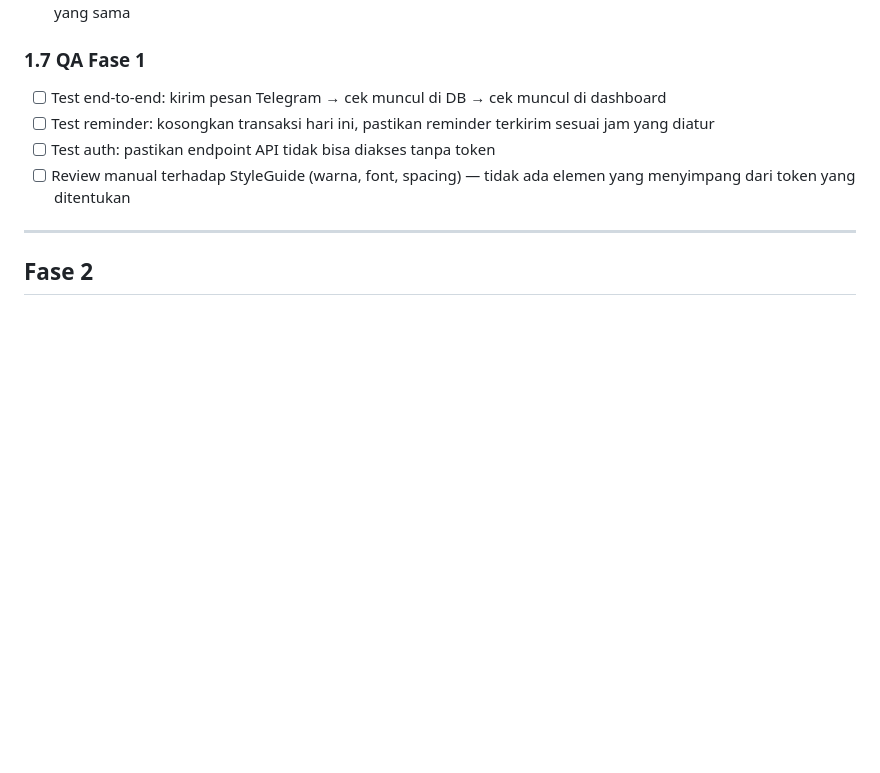
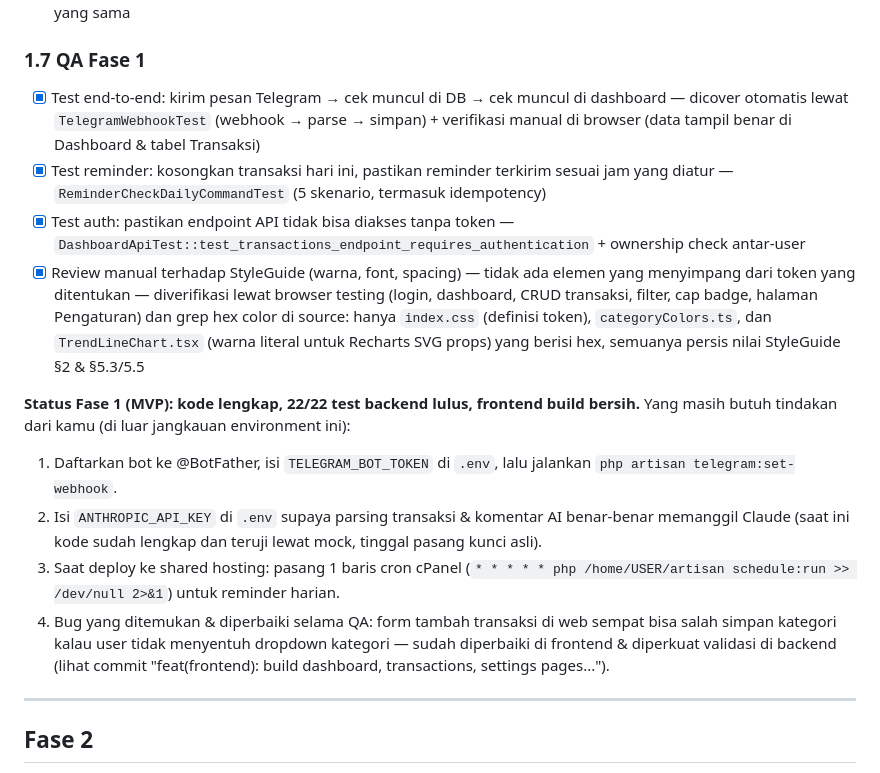
Before and after one commit to Bayu-Pasifik/personal-money-tracker, a Markdown page: Task.md, the part around the change. Rendered like a GitHub page; blank space fills up the shorter version.

Commit message:
docs: mark Fase 1 QA complete, note remaining manual setup steps

```diff
--- a/Task.md
+++ b/Task.md
@@ -86,10 +86,17 @@ Diuji langsung di browser (login, dashboard, tambah/edit/hapus transaksi, filter
 - [x] Test idempotency: pastikan tidak kirim reminder dobel walau cron/schedule run berkali-kali dalam rentang waktu yang sama
 
 ### 1.7 QA Fase 1
-- [ ] Test end-to-end: kirim pesan Telegram → cek muncul di DB → cek muncul di dashboard
-- [ ] Test reminder: kosongkan transaksi hari ini, pastikan reminder terkirim sesuai jam yang diatur
-- [ ] Test auth: pastikan endpoint API tidak bisa diakses tanpa token
-- [ ] Review manual terhadap StyleGuide (warna, font, spacing) — tidak ada elemen yang menyimpang dari token yang ditentukan
+- [x] Test end-to-end: kirim pesan Telegram → cek muncul di DB → cek muncul di dashboard — dicover otomatis lewat `TelegramWebhookTest` (webhook → parse → simpan) + verifikasi manual di browser (data tampil benar di Dashboard & tabel Transaksi)
+- [x] Test reminder: kosongkan transaksi hari ini, pastikan reminder terkirim sesuai jam yang diatur — `ReminderCheckDailyCommandTest` (5 skenario, termasuk idempotency)
+- [x] Test auth: pastikan endpoint API tidak bisa diakses tanpa token — `DashboardApiTest::test_transactions_endpoint_requires_authentication` + ownership check antar-user
+- [x] Review manual terhadap StyleGuide (warna, font, spacing) — tidak ada elemen yang menyimpang dari token yang ditentukan — diverifikasi lewat browser testing (login, dashboard, CRUD transaksi, filter, cap badge, halaman Pengaturan) dan grep hex color di source: hanya `index.css` (definisi token), `categoryColors.ts`, dan `TrendLineChart.tsx` (warna literal untuk Recharts SVG props) yang berisi hex, semuanya persis nilai StyleGuide §2 & §5.3/5.5
+
+**Status Fase 1 (MVP): kode lengkap, 22/22 test backend lulus, frontend build bersih.**
+Yang masih butuh tindakan dari kamu (di luar jangkauan environment ini):
+1. Daftarkan bot ke @BotFather, isi `TELEGRAM_BOT_TOKEN` di `.env`, lalu jalankan `php artisan telegram:set-webhook`.
+2. Isi `ANTHROPIC_API_KEY` di `.env` supaya parsing transaksi & komentar AI benar-benar memanggil Claude (saat ini kode sudah lengkap dan teruji lewat mock, tinggal pasang kunci asli).
+3. Saat deploy ke shared hosting: pasang 1 baris cron cPanel (`* * * * * php /home/USER/artisan schedule:run >> /dev/null 2>&1`) untuk reminder harian.
+4. Bug yang ditemukan & diperbaiki selama QA: form tambah transaksi di web sempat bisa salah simpan kategori kalau user tidak menyentuh dropdown kategori — sudah diperbaiki di frontend & diperkuat validasi di backend (lihat commit "feat(frontend): build dashboard, transactions, settings pages...").
 
 ---
 
```
